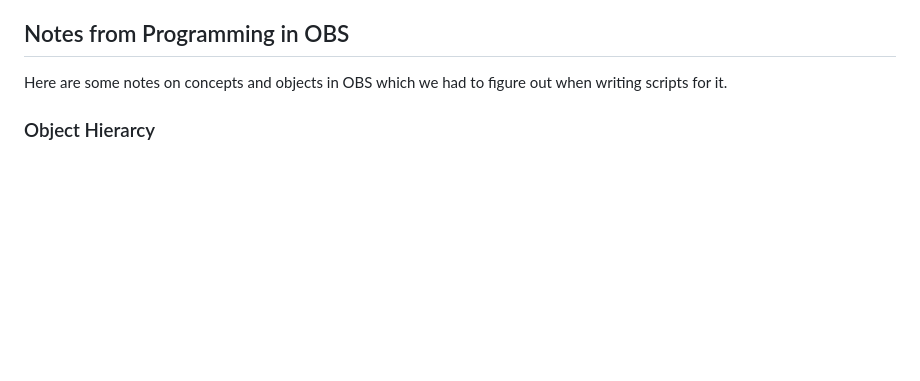
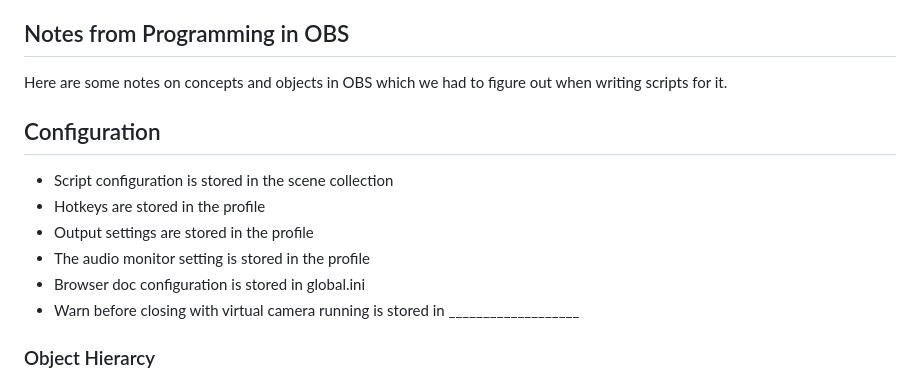
Before and after one commit to david672orford/pub-tools, a Markdown page: docs/notes-on-obs.md, the part around the change. Rendered like a GitHub page; blank space fills up the shorter version.

Commit message:
docs: misc cleanup

```diff
--- a/docs/notes-on-obs.md
+++ b/docs/notes-on-obs.md
@@ -119,6 +119,15 @@ of quite a number of users.
 Here are some notes on concepts and objects in OBS which we had to figure
 out when writing scripts for it.
 
+## Configuration
+
+* Script configuration is stored in the scene collection
+* Hotkeys are stored in the profile
+* Output settings are stored in the profile
+* The audio monitor setting is stored in the profile
+* Browser doc configuration is stored in global.ini
+* Warn before closing with virtual camera running is stored in ___________________
+
 ### Object Hierarcy
 
 Each **Scene** has zero or more **Scene Items**. Each Scene Item has a **Source** to which it applies
```
Also changed, not shown: docs/subapp-khplayer.md (+3 -1 lines), 1 other file.
